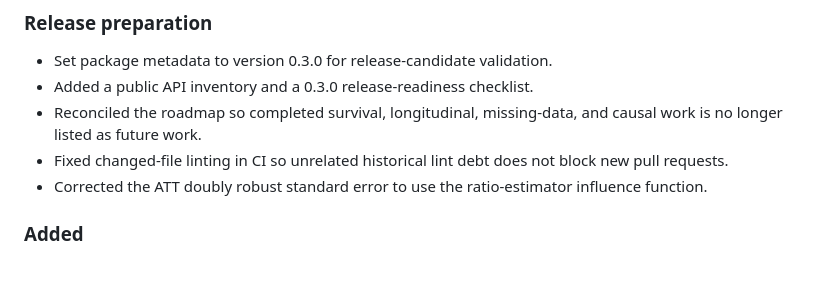
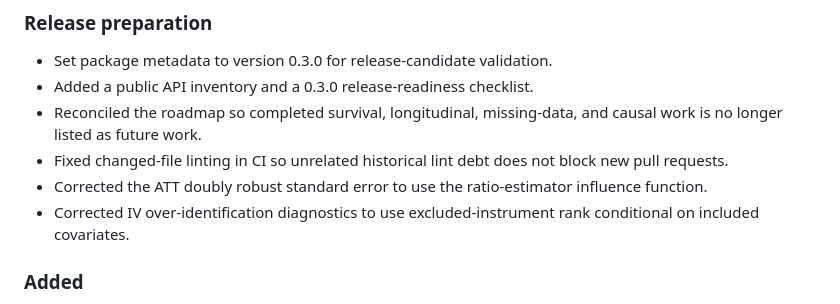
Before and after one commit to DiogoRibeiro7/health-data-science, a Markdown page: CHANGELOG.md, the part around the change. Rendered like a GitHub page; blank space fills up the shorter version.

Commit message:
docs: record conditional IV rank fix

```diff
--- a/CHANGELOG.md
+++ b/CHANGELOG.md
@@ -10,6 +10,7 @@ All notable changes to this project will be documented in this file.
 - Reconciled the roadmap so completed survival, longitudinal, missing-data, and causal work is no longer listed as future work.
 - Fixed changed-file linting in CI so unrelated historical lint debt does not block new pull requests.
 - Corrected the ATT doubly robust standard error to use the ratio-estimator influence function.
+- Corrected IV over-identification diagnostics to use excluded-instrument rank conditional on included covariates.
 
 ### Added
 - Added `tidy_competing_risks()` for interpretable Fine-Gray coefficient tables with Wald confidence intervals.
```
